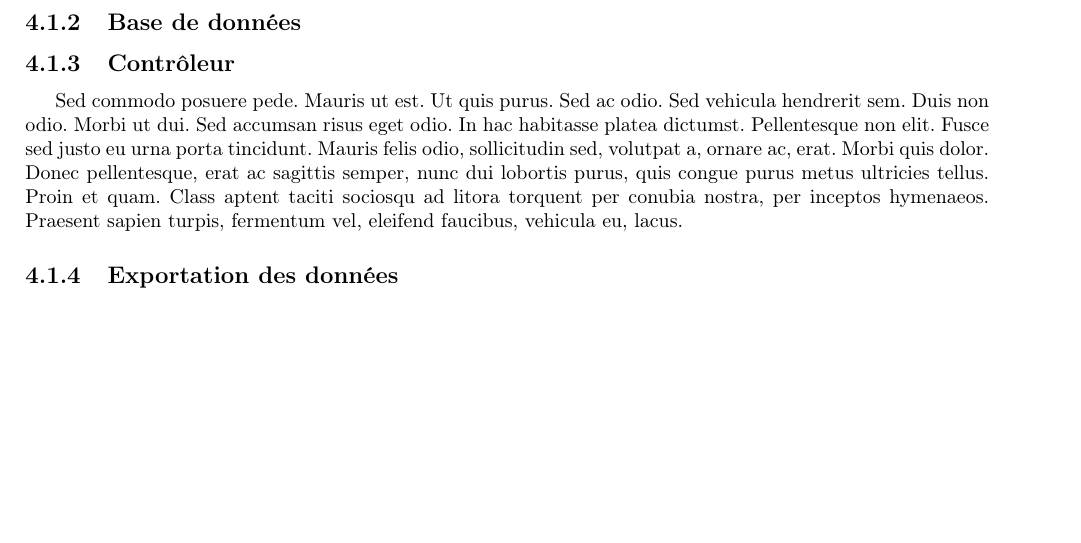
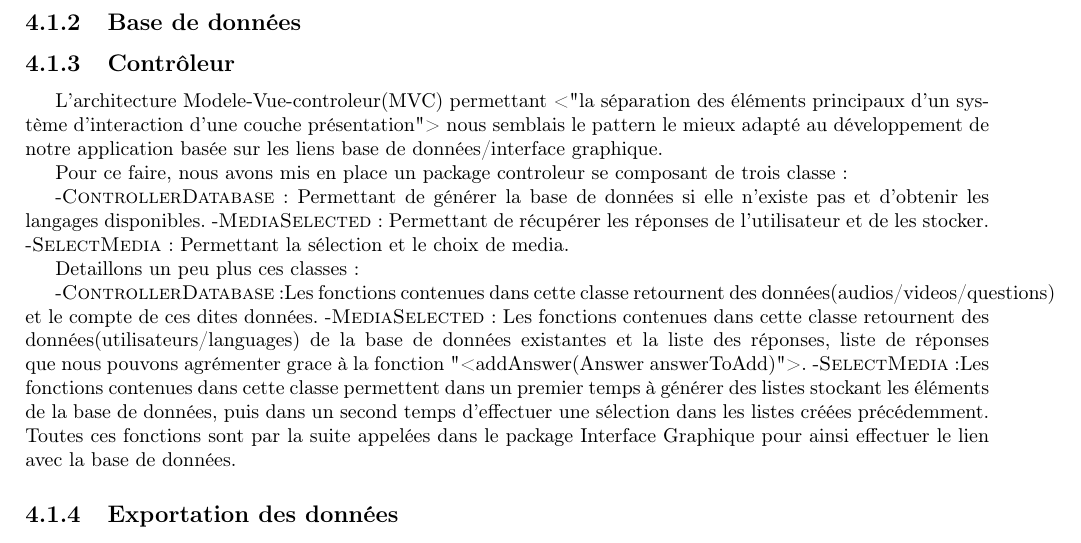
Before and after one commit to ProjetProgrammation/pdpMemoire, a LaTeX document (main.tex, which reads fonctionnement-tests.tex): part of page 23 of 28, cut so that both start at the same text, the shorter picture padded with empty space. Compiled offline with pdfLaTeX.

Commit message:
Controller/fonctionnement

```diff
--- a/fonctionnement-tests.tex
+++ b/fonctionnement-tests.tex
@@ -65,8 +65,21 @@ Les boutons ``\textsc{preview}'' permettent de voir le contenu des vidéos et d'
 
 
 \subsection{Contrôleur}
-\lipsum[7]
 
+L'architecture Modele-Vue-controleur(MVC) permettant <"la séparation des éléments principaux d'un système d'interaction d'une couche présentation"> nous semblais le pattern le mieux adapté au développement de notre application basée sur les liens base de données/interface graphique.
+
+Pour ce faire, nous avons mis en place un package controleur se composant de trois classe:
+
+	-\textsc{ControllerDatabase}: Permettant de générer la base de données si elle n'existe pas et d'obtenir les langages disponibles.
+	-\textsc{MediaSelected}: Permettant de récupérer les réponses de l'utilisateur et de les stocker.
+	-\textsc{SelectMedia}: Permettant la sélection et le choix de media.
+
+Detaillons un peu plus ces classes:
+
+	-\textsc{ControllerDatabase}:Les fonctions contenues dans cette classe retournent des données(audios/videos/questions) et le compte de ces dites données.
+	-\textsc{MediaSelected}: Les fonctions contenues dans cette classe retournent des données(utilisateurs/languages) de la base de données existantes et la liste des réponses, liste de réponses que nous pouvons agrémenter grace à la fonction "<addAnswer(Answer answerToAdd)">.
+	-\textsc{SelectMedia}:Les fonctions contenues dans cette classe permettent dans un premier temps à générer des listes stockant les éléments de la base de données, puis dans un second temps d'effectuer une sélection dans les listes créées précédemment.
+	Toutes ces fonctions sont par la suite appelées dans le package Interface Graphique pour ainsi effectuer le lien avec la base de données.
 
 \subsection{Exportation des données}
 \lipsum[8]
```
